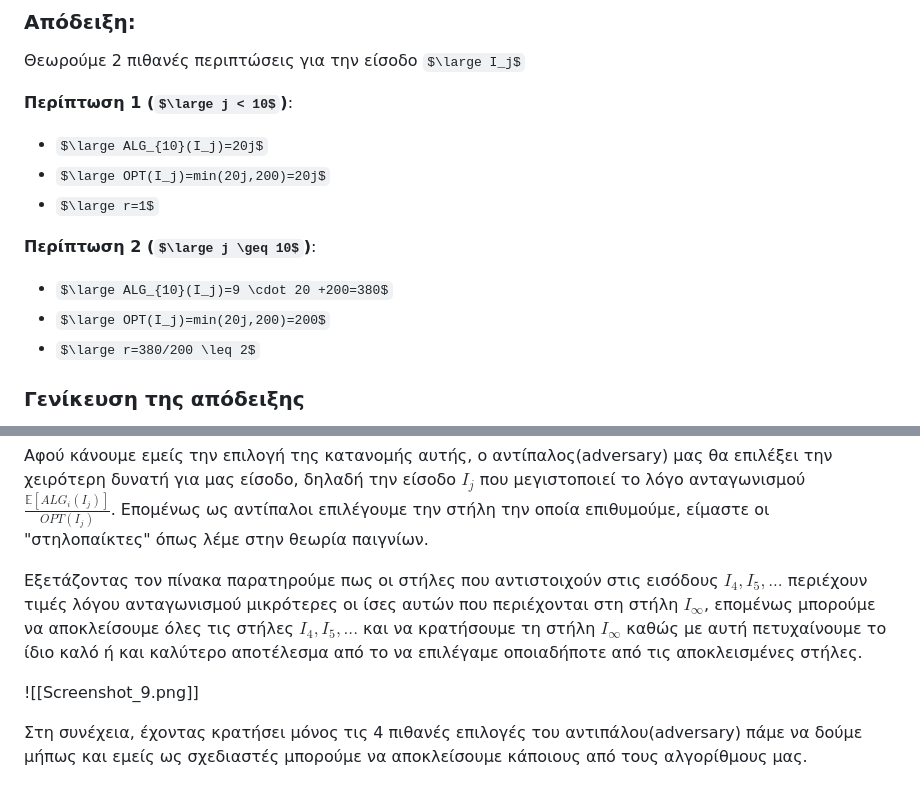
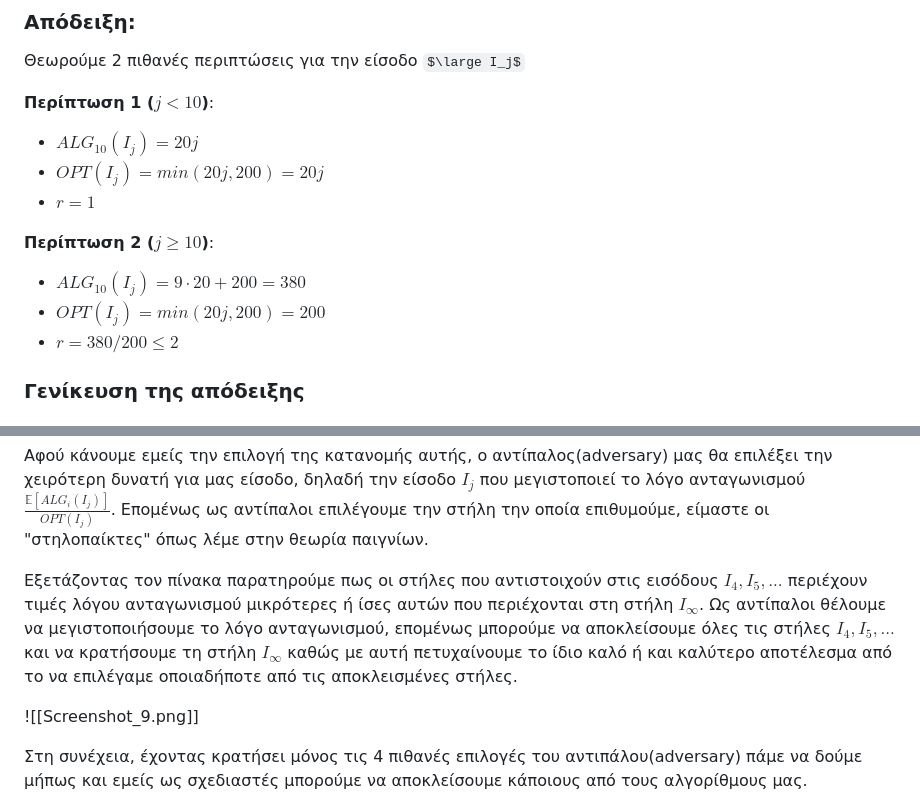
Before and after one commit to anapgeo/Online_Algorithms_Notes, a Markdown page: content/Το πρόβλημα του σκι.md, 2 parts joined by grey strips. GitHub-like rendering; some formulas as TeX source.

Commit message:
Update ski problem

```diff
--- a/content/Το πρόβλημα του σκι.md
+++ b/content/Το πρόβλημα του σκι.md
@@ -37,15 +41,15 @@ $$OPT(\sigma)= 20 +20+20=60$$
 
 Θεωρούμε 2 πιθανές περιπτώσεις για την είσοδο $\large I_j$
 
-**Περίπτωση 1 ($\large j < 10$)**:
-- $\large ALG_{10}(I_j)=20j$
-- $\large OPT(I_j)=min(20j,200)=20j$
-- $\large r=1$
+**Περίπτωση 1 ($j < 10$)**:
+- $ALG_{10}(I_j)=20j$
+- $OPT(I_j)=min(20j,200)=20j$
+- $r=1$
 
-**Περίπτωση 2 ($\large j \geq 10$)**:
-- $\large ALG_{10}(I_j)=9 \cdot 20 +200=380$
-- $\large OPT(I_j)=min(20j,200)=200$
-- $\large r=380/200 \leq 2$
+**Περίπτωση 2 ($j \geq 10$)**:
+- $ALG_{10}(I_j)=9 \cdot 20 +200=380$
+- $OPT(I_j)=min(20j,200)=200$
+- $r=380/200 \leq 2$
 
 ### Γενίκευση της απόδειξης
 
@@ -160,7 +166,7 @@ $$\large \max_\sigma\frac{\mathbb{E}[ALG(σ)]}{OPT(σ)}$$
 
 Αφού κάνουμε εμείς την επιλογή της κατανομής αυτής, ο αντίπαλος(adversary) μας θα επιλέξει την χειρότερη δυνατή για μας είσοδο, δηλαδή την είσοδο $I_j$ που μεγιστοποιεί το λόγο ανταγωνισμού $\frac{\mathbb{E}[ALG_i(I_j)]}{OPT(I_j)}$. Επομένως ως αντίπαλοι επιλέγουμε την στήλη την οποία επιθυμούμε, είμαστε οι "στηλοπαίκτες" όπως λέμε στην θεωρία παιγνίων.
 
-Εξετάζοντας τον πίνακα παρατηρούμε πως οι στήλες που αντιστοιχούν στις εισόδους $I_4,I_5,...$ περιέχουν τιμές λόγου ανταγωνισμού μικρότερες οι ίσες αυτών που περιέχονται στη στήλη $I_{\infty}$, επομένως μπορούμε να αποκλείσουμε όλες τις στήλες $I_4,I_5,...$ και να κρατήσουμε τη στήλη $I_{\infty}$ καθώς με αυτή πετυχαίνουμε το ίδιο καλό ή και καλύτερο αποτέλεσμα από το να επιλέγαμε οποιαδήποτε από τις αποκλεισμένες στήλες.
+Εξετάζοντας τον πίνακα παρατηρούμε πως οι στήλες που αντιστοιχούν στις εισόδους $I_4,I_5,...$ περιέχουν τιμές λόγου ανταγωνισμού μικρότερες ή ίσες αυτών που περιέχονται στη στήλη $I_{\infty}$. Ως αντίπαλοι θέλουμε να μεγιστοποιήσουμε το λόγο ανταγωνισμού, επομένως μπορούμε να αποκλείσουμε όλες τις στήλες $I_4,I_5,...$ και να κρατήσουμε τη στήλη $I_{\infty}$ καθώς με αυτή πετυχαίνουμε το ίδιο καλό ή και καλύτερο αποτέλεσμα από το να επιλέγαμε οποιαδήποτε από τις αποκλεισμένες στήλες.
 
 ![[Screenshot_9.png]]
 
```
Also changed, not shown: other parts of content/Το πρόβλημα του σκι.md (+7 -1 lines).
